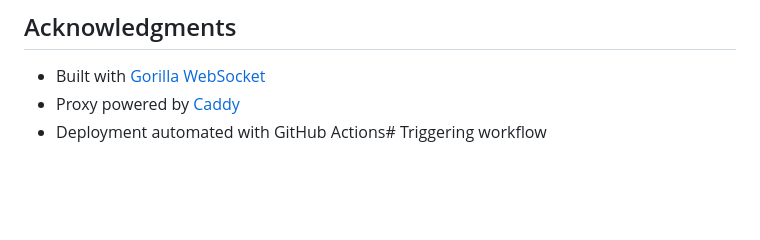
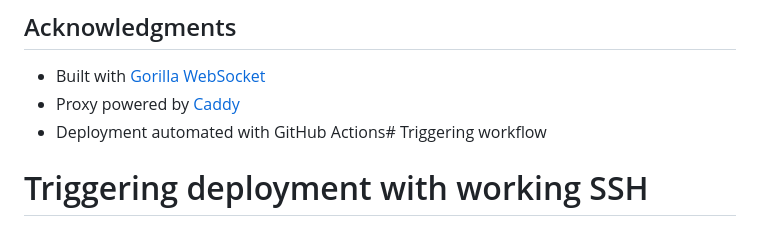
Before and after one commit to miguelemosreverte/relay, a Markdown page: README.md, the part around the change. Drawn GitHub-style; blank space fills up the shorter version.

Commit message:
deploy: Test deployment with configured SSH secrets

```diff
--- a/README.md
+++ b/README.md
@@ -256,3 +256,4 @@ MIT License - see LICENSE file for details
 - Built with [Gorilla WebSocket](https://github.com/gorilla/websocket)
 - Proxy powered by [Caddy](https://caddyserver.com/)
 - Deployment automated with GitHub Actions# Triggering workflow
+# Triggering deployment with working SSH
```
